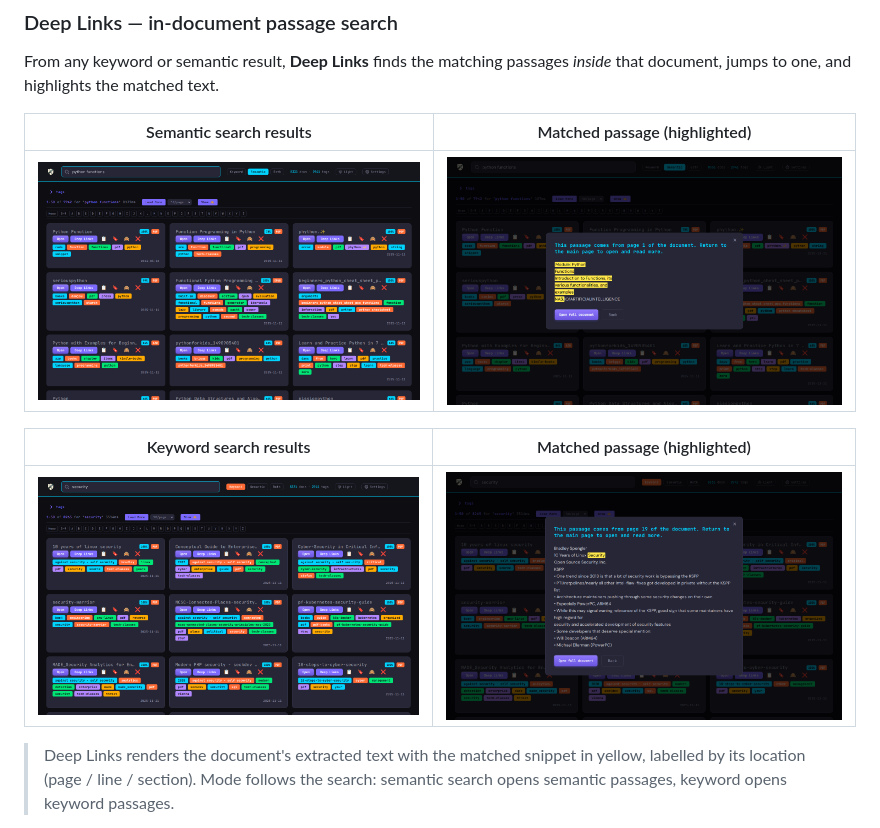
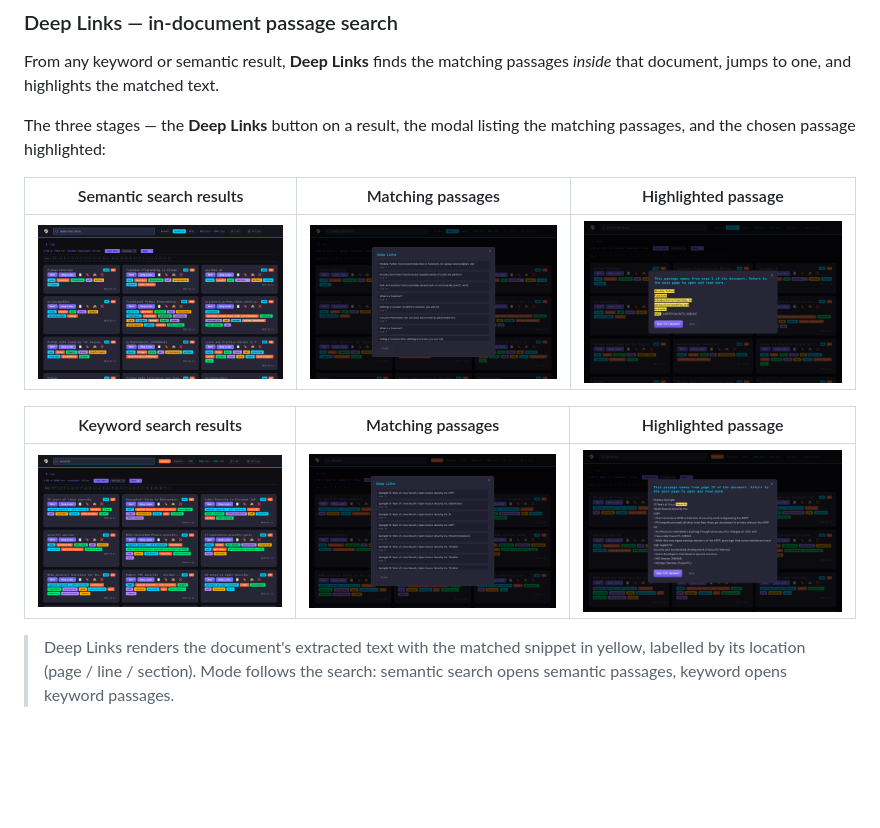
Before and after one commit to linuxrebel/DocuBrowser, a Markdown page: README.md, the part around the change. GitHub-like rendering; pictures changed too: screenshots/deep-links-keyword-list.png (added), screenshots/deep-links-semantic-list.png (added); blank space fills up the shorter version.

Commit message:
README: add the Deep Links passage-list screenshot (middle stage)

```diff
--- a/README.md
+++ b/README.md
@@ -132,13 +132,15 @@ Click any thumbnail to view full size.
 
 From any keyword or semantic result, **Deep Links** finds the matching passages *inside* that document, jumps to one, and highlights the matched text.
 
-| Semantic search results | Matched passage (highlighted) |
-|---|---|
-| [![Semantic search results with Deep Links](screenshots/deep-links-semantic-results.png)](screenshots/deep-links-semantic-results.png) | [![Semantic Deep Links passage](screenshots/deep-links-semantic-passage.png)](screenshots/deep-links-semantic-passage.png) |
+The three stages — the **Deep Links** button on a result, the modal listing the matching passages, and the chosen passage highlighted:
 
-| Keyword search results | Matched passage (highlighted) |
-|---|---|
-| [![Keyword search results with Deep Links](screenshots/deep-links-keyword-results.png)](screenshots/deep-links-keyword-results.png) | [![Keyword Deep Links passage](screenshots/deep-links-keyword-passage.png)](screenshots/deep-links-keyword-passage.png) |
+| Semantic search results | Matching passages | Highlighted passage |
+|---|---|---|
+| [![Semantic search results with Deep Links](screenshots/deep-links-semantic-results.png)](screenshots/deep-links-semantic-results.png) | [![Semantic Deep Links passage list](screenshots/deep-links-semantic-list.png)](screenshots/deep-links-semantic-list.png) | [![Semantic Deep Links passage](screenshots/deep-links-semantic-passage.png)](screenshots/deep-links-semantic-passage.png) |
+
+| Keyword search results | Matching passages | Highlighted passage |
+|---|---|---|
+| [![Keyword search results with Deep Links](screenshots/deep-links-keyword-results.png)](screenshots/deep-links-keyword-results.png) | [![Keyword Deep Links passage list](screenshots/deep-links-keyword-list.png)](screenshots/deep-links-keyword-list.png) | [![Keyword Deep Links passage](screenshots/deep-links-keyword-passage.png)](screenshots/deep-links-keyword-passage.png) |
 
 > Deep Links renders the document's extracted text with the matched snippet in yellow, labelled by its location (page / line / section). Mode follows the search: semantic search opens semantic passages, keyword opens keyword passages.
 
```
